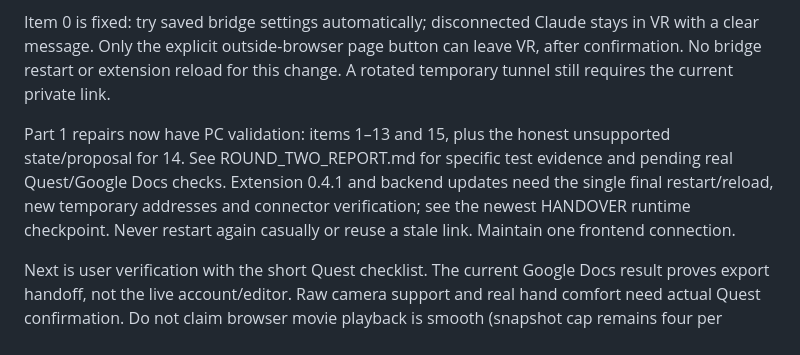
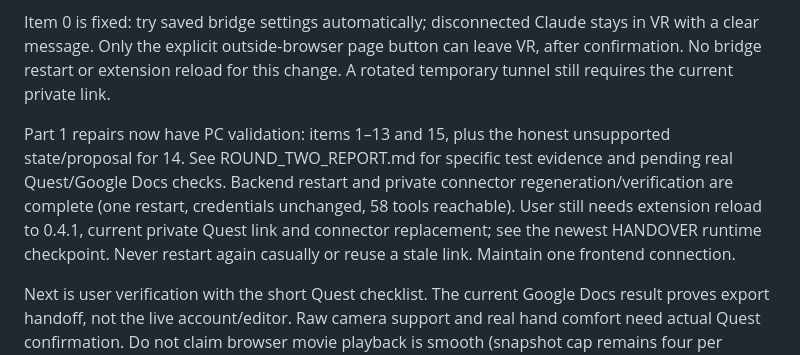
Before and after one commit to p0champ/sunnyvale-study, a Markdown page: NEXT_STEPS_FOR_GPT.md, the part around the change. Rendered like a GitHub page.

```diff
--- a/NEXT_STEPS_FOR_GPT.md
+++ b/NEXT_STEPS_FOR_GPT.md
@@ -4,7 +4,7 @@ Read HANDOVER.md, MORNING_REPORT.md, bridge/README.md, then this file. The Claud
 
 Item 0 is fixed: try saved bridge settings automatically; disconnected Claude stays in VR with a clear message. Only the explicit outside-browser page button can leave VR, after confirmation. No bridge restart or extension reload for this change. A rotated temporary tunnel still requires the current private link.
 
-Part 1 repairs now have PC validation: items 1–13 and 15, plus the honest unsupported state/proposal for 14. See ROUND_TWO_REPORT.md for specific test evidence and pending real Quest/Google Docs checks. Extension 0.4.1 and backend updates need the single final restart/reload, new temporary addresses and connector verification; see the newest HANDOVER runtime checkpoint. Never restart again casually or reuse a stale link. Maintain one frontend connection.
+Part 1 repairs now have PC validation: items 1–13 and 15, plus the honest unsupported state/proposal for 14. See ROUND_TWO_REPORT.md for specific test evidence and pending real Quest/Google Docs checks. Backend restart and private connector regeneration/verification are complete (one restart, credentials unchanged, 58 tools reachable). User still needs extension reload to 0.4.1, current private Quest link and connector replacement; see the newest HANDOVER runtime checkpoint. Never restart again casually or reuse a stale link. Maintain one frontend connection.
 
 Next is user verification with the short Quest checklist. The current Google Docs result proves export handoff, not the live account/editor. Raw camera support and real hand comfort need actual Quest confirmation. Do not claim browser movie playback is smooth (snapshot cap remains four per second).
 
```
Also changed, not shown: HANDOVER.md (+1 -1 lines), ROUND_TWO_REPORT.md (+5 -0 lines).
